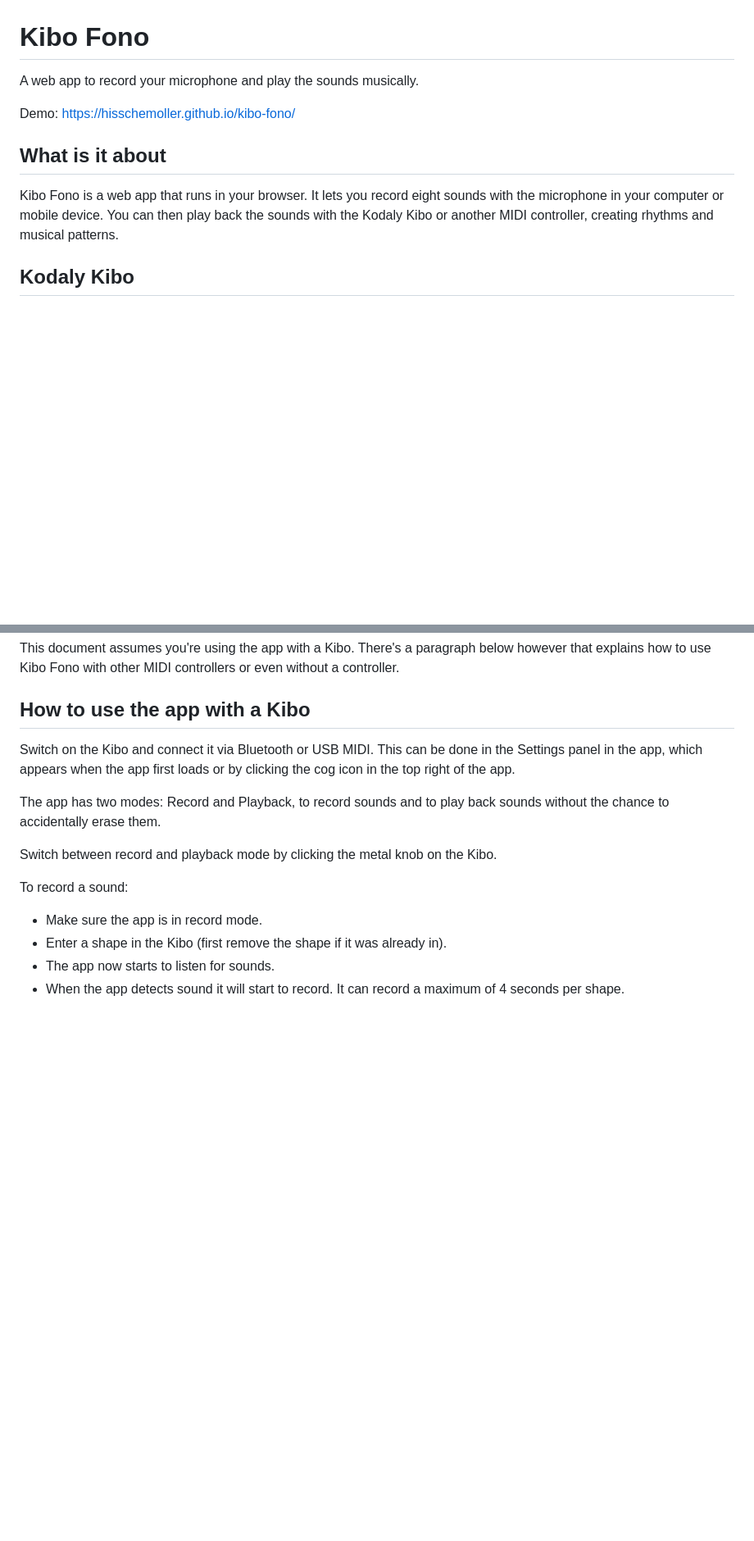
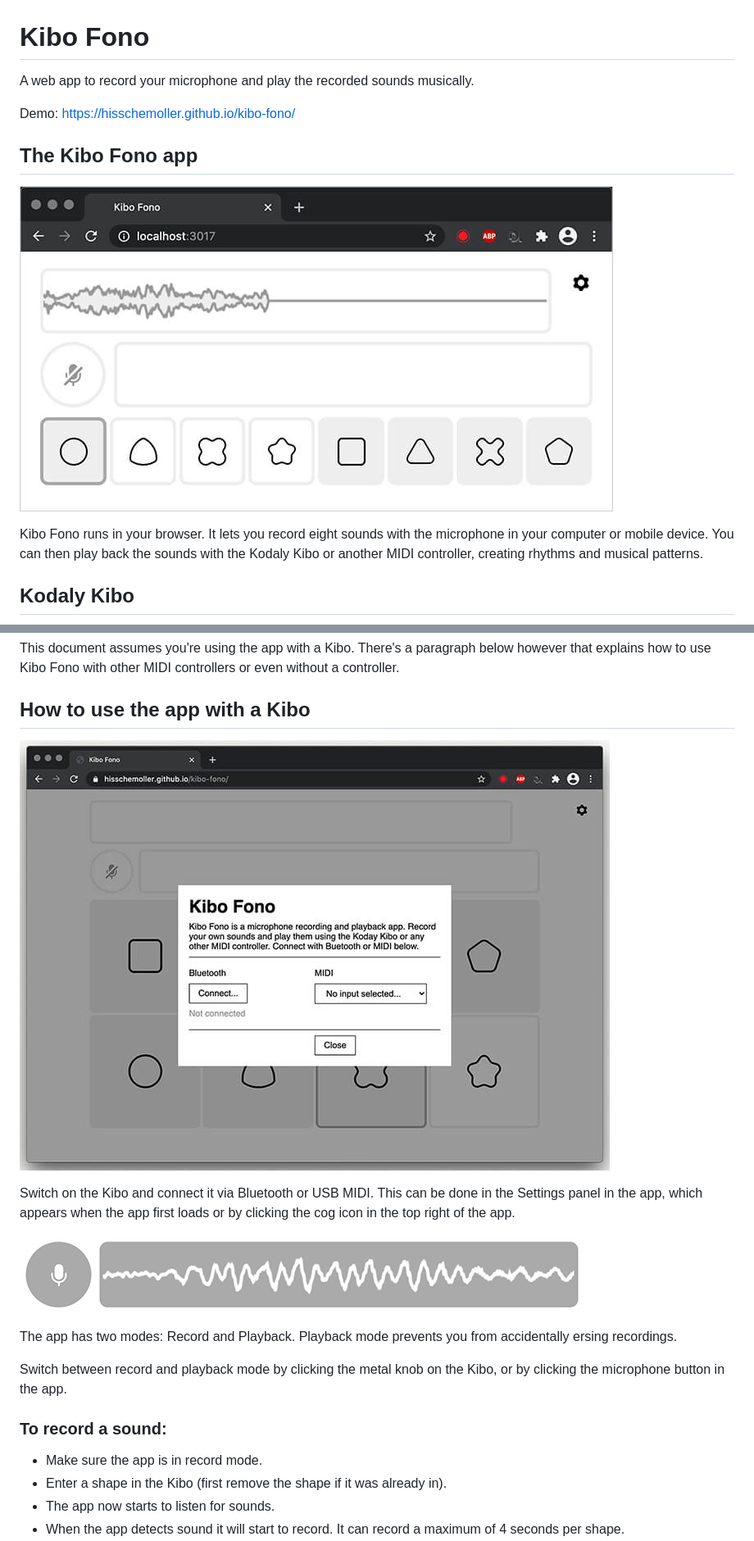
Before and after one commit to hisschemoller/kibo-drum-drop, a Markdown page: README.md, 2 parts joined by grey strips. Shown: that part at 82% size. GitHub-like rendering; pictures changed too: assets/img/kibo-fono-overview.jpg (added), assets/img/kibo-fono-record-mode.jpg (added), assets/img/kibo-fono-startup.jpg (added); blank space fills up the shorter version.

```diff
--- a/README.md
+++ b/README.md
@@ -1,12 +1,14 @@
 # Kibo Fono
 
-A web app to record your microphone and play the sounds musically.
+A web app to record your microphone and play the recorded sounds musically.
 
 Demo: https://hisschemoller.github.io/kibo-fono/
 
-## What is it about
+## The Kibo Fono app
 
-Kibo Fono is a web app that runs in your browser. It lets you record eight sounds with the microphone in your computer or mobile device. You can then play back the sounds with the Kodaly Kibo or another MIDI controller, creating rhythms and musical patterns.
+![App overview](assets/img/kibo-fono-overview.jpg 'App overview')
+
+Kibo Fono runs in your browser. It lets you record eight sounds with the microphone in your computer or mobile device. You can then play back the sounds with the Kodaly Kibo or another MIDI controller, creating rhythms and musical patterns.
 
 ## Kodaly Kibo
 
@@ -18,13 +20,17 @@ This document assumes you're using the app with a Kibo. There's a paragraph belo
 
 ## How to use the app with a Kibo
 
+![App startup](assets/img/kibo-fono-startup.jpg 'App startup')
+
 Switch on the Kibo and connect it via Bluetooth or USB MIDI. This can be done in the Settings panel in the app, which appears when the app first loads or by clicking the cog icon in the top right of the app.
 
-The app has two modes: Record and Playback, to record sounds and to play back sounds without the chance to accidentally erase them.
+![Record mode](assets/img/kibo-fono-record-mode.jpg 'Record mode')
 
-Switch between record and playback mode by clicking the metal knob on the Kibo.
+The app has two modes: Record and Playback. Playback mode prevents you from accidentally ersing recordings.
 
-To record a sound:
+Switch between record and playback mode by clicking the metal knob on the Kibo, or by clicking the microphone button in the app.
+
+### To record a sound:
 
 * Make sure the app is in record mode.
 * Enter a shape in the Kibo (first remove the shape if it was already in).
```
Also changed, not shown: assets/img/kibo-fono-overview@x2.jpg (added), assets/img/kibo-fono-record-mode@x2.jpg (added), assets/img/kibo-fono-startup@x2.jpg (added), 2 other files.
